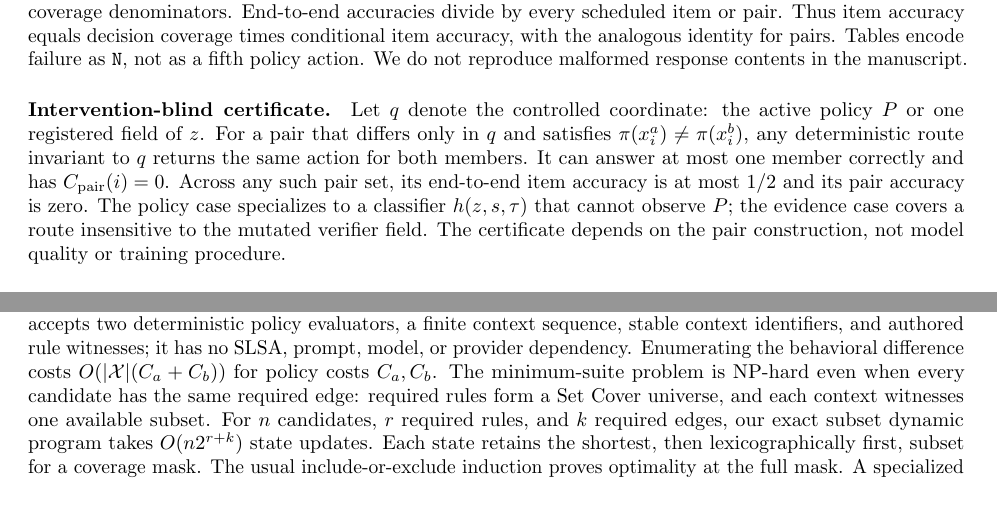
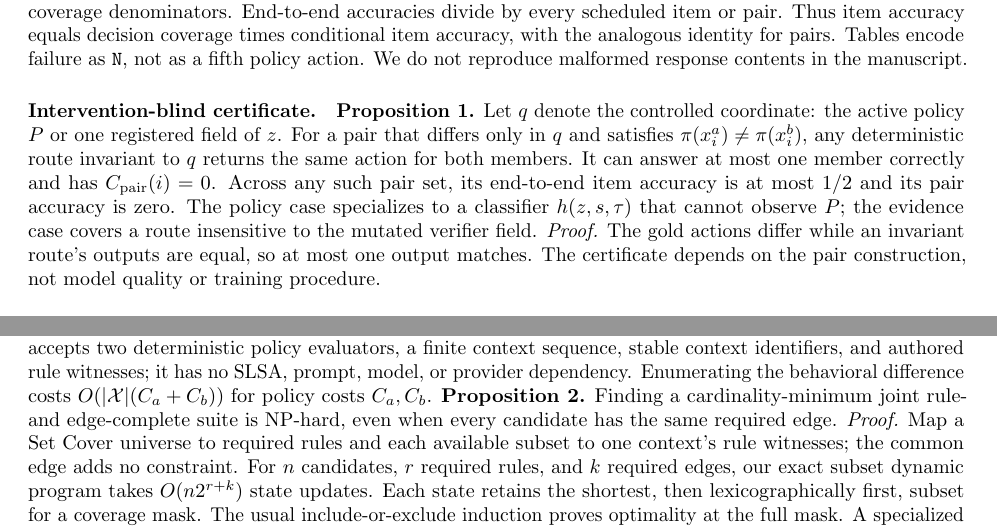
Before and after one commit to Chih-Kai-Wang/claimpromote-bench, a LaTeX paper (technical-report/main.tex): two parts of pages 3 and 4 of 13, joined at a grey line, cut so that both start at the same text, the shorter picture padded with empty space. Compiled offline with pdfLaTeX.

Commit message:
surface policy compiler propositions

```diff
--- a/technical-report/main.tex
+++ b/technical-report/main.tex
@@ -90,13 +90,13 @@ For pair $i=(x_i^a,x_i^b)$,
 Decision coverage is the fraction with $v=1$; pair coverage requires both members to be valid. Conditional accuracies divide correct items or pairs by these coverage denominators. End-to-end accuracies divide by every scheduled item or pair. Thus item accuracy equals decision coverage times conditional item accuracy, with the analogous identity for pairs. Tables encode failure as \texttt{N}, not as a fifth policy action. We do not reproduce malformed response contents in the manuscript.
 
 \paragraph{Intervention-blind certificate.}
-Let $q$ denote the controlled coordinate: the active policy $P$ or one registered field of $z$.
+\textbf{Proposition 1.} Let $q$ denote the controlled coordinate: the active policy $P$ or one registered field of $z$.
 For a pair that differs only in $q$ and satisfies $\pi(x_i^a)\neq\pi(x_i^b)$, any deterministic
 route invariant to $q$ returns the same action for both members. It can answer at most one member correctly
 and has $C_{\mathrm{pair}}(i)=0$. Across any such pair set, its end-to-end item accuracy is at most
 $1/2$ and its pair accuracy is zero. The policy case specializes to a classifier $h(z,s,\tau)$ that
 cannot observe $P$; the evidence case covers a route insensitive to the mutated verifier field.
-The certificate depends on the pair construction, not model quality or training procedure.
+\emph{Proof.} The gold actions differ while an invariant route's outputs are equal, so at most one output matches. The certificate depends on the pair construction, not model quality or training procedure.
 \paragraph{Policy-difference compilation.}
 For two policies and an authored context grammar $\mathcal{X}$, define
 $\Delta(P_a,P_b;\mathcal{X})=\{c\in\mathcal{X}:\pi_{P_a}(c)\neq\pi_{P_b}(c)\}$, where
@@ -125,9 +125,8 @@ the oracle side and cannot be chosen from model errors.
 The released compiler is independent of either ontology. Its interface accepts two deterministic
 policy evaluators, a finite context sequence, stable context identifiers, and authored rule
 witnesses; it has no SLSA, prompt, model, or provider dependency. Enumerating the behavioral
-difference costs $O(|\mathcal X|(C_a+C_b))$ for policy costs $C_a,C_b$. The minimum-suite problem is
-NP-hard even when every candidate has the same required edge: required rules form a Set Cover
-universe, and each context witnesses one available subset. For $n$ candidates, $r$ required rules,
+difference costs $O(|\mathcal X|(C_a+C_b))$ for policy costs $C_a,C_b$.
+\textbf{Proposition 2.} Finding a cardinality-minimum joint rule- and edge-complete suite is NP-hard, even when every candidate has the same required edge. \emph{Proof.} Map a Set Cover universe to required rules and each available subset to one context's rule witnesses; the common edge adds no constraint. For $n$ candidates, $r$ required rules,
 and $k$ required edges, our exact subset dynamic program takes $O(n2^{r+k})$ state updates. Each
 state retains the shortest, then lexicographically first, subset for a coverage mask. The usual
 include-or-exclude induction proves optimality at the full mask. A specialized search selects one
```
